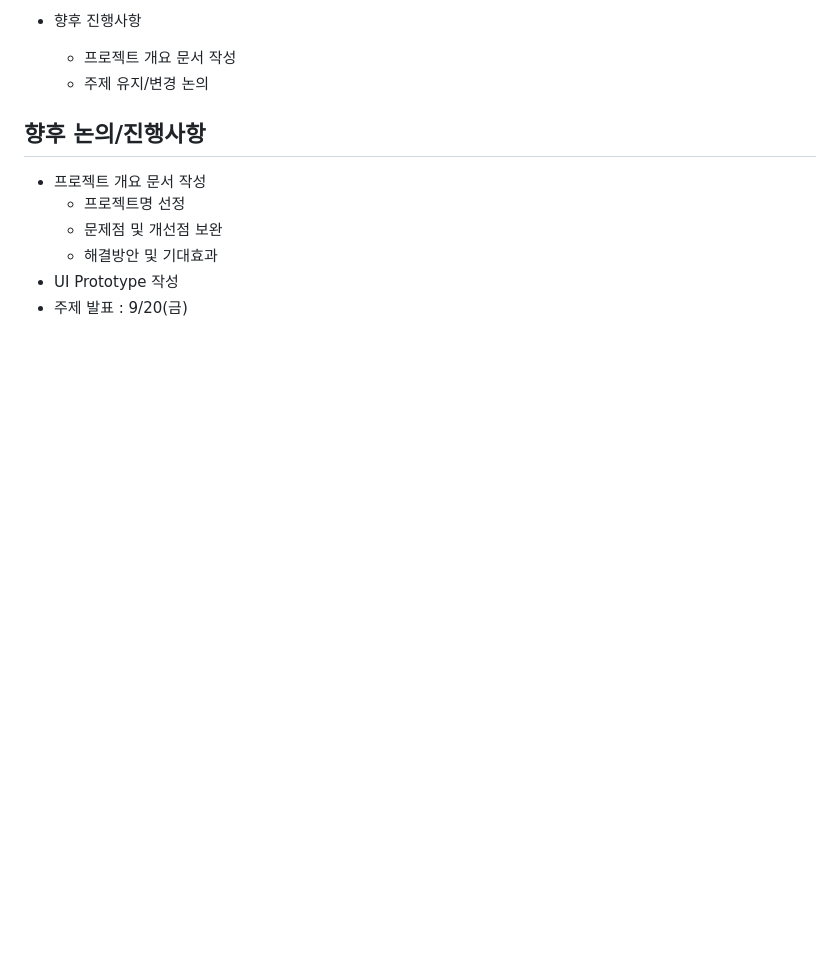
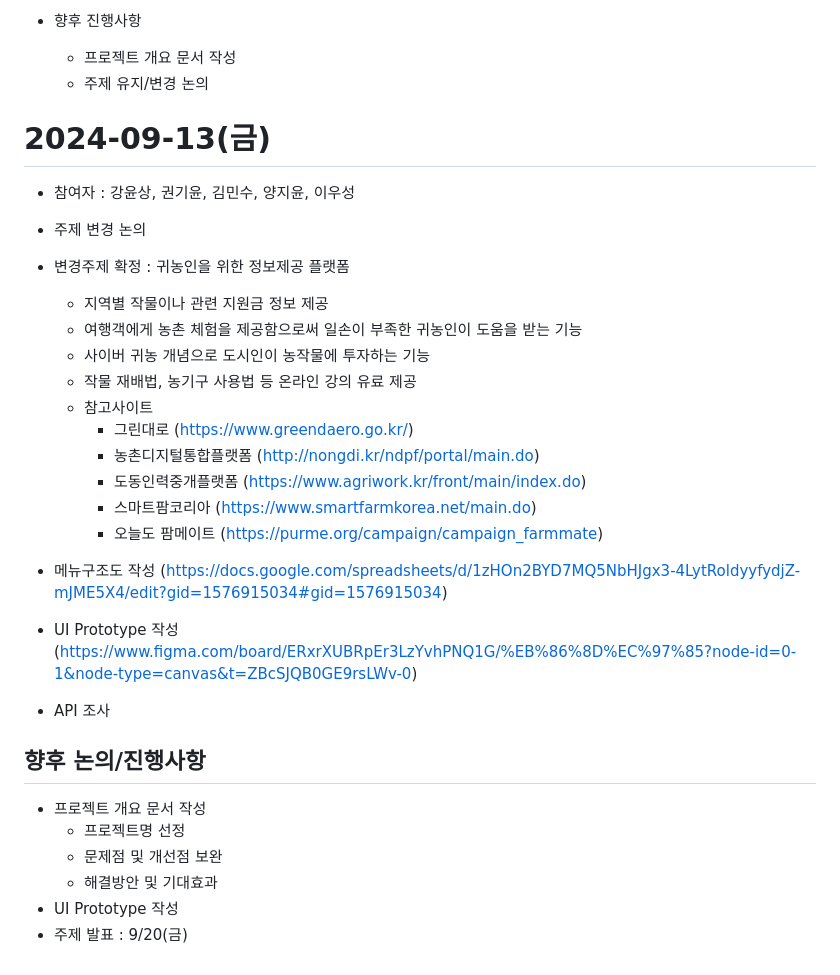
Before and after one commit to j1yunn/final-project, a Markdown page: docs/회의록.md, the part around the change. Rendered like a GitHub page; blank space fills up the shorter version.

Commit message:
2024-09-13 회의록

```diff
--- a/docs/회의록.md
+++ b/docs/회의록.md
@@ -121,7 +121,26 @@
   - 프로젝트 개요 문서 작성
   - 주제 유지/변경 논의
 
+# 2024-09-13(금)
+- 참여자 : 강윤상, 권기윤, 김민수, 양지윤, 이우성
 
+- 주제 변경 논의
+
+- 변경주제 확정 : 귀농인을 위한 정보제공 플랫폼
+  - 지역별 작물이나 관련 지원금 정보 제공
+  - 여행객에게 농촌 체험을 제공함으로써 일손이 부족한 귀농인이 도움을 받는 기능
+  - 사이버 귀농 개념으로 도시인이 농작물에 투자하는 기능
+  - 작물 재배법, 농기구 사용법 등 온라인 강의 유료 제공
+  - 참고사이트
+    - 그린대로 (https://www.greendaero.go.kr/)
+    - 농촌디지털통합플랫폼 (http://nongdi.kr/ndpf/portal/main.do)
+    - 도동인력중개플랫폼 (https://www.agriwork.kr/front/main/index.do)
+    - 스마트팜코리아 (https://www.smartfarmkorea.net/main.do)
+    - 오늘도 팜메이트 (https://purme.org/campaign/campaign_farmmate)
+
+- 메뉴구조도 작성 (https://docs.google.com/spreadsheets/d/1zHOn2BYD7MQ5NbHJgx3-4LytRoldyyfydjZ-mJME5X4/edit?gid=1576915034#gid=1576915034)
+- UI Prototype 작성 (https://www.figma.com/board/ERxrXUBRpEr3LzYvhPNQ1G/%EB%86%8D%EC%97%85?node-id=0-1&node-type=canvas&t=ZBcSJQB0GE9rsLWv-0)
+- API 조사
 
 
 ## 향후 논의/진행사항
```
